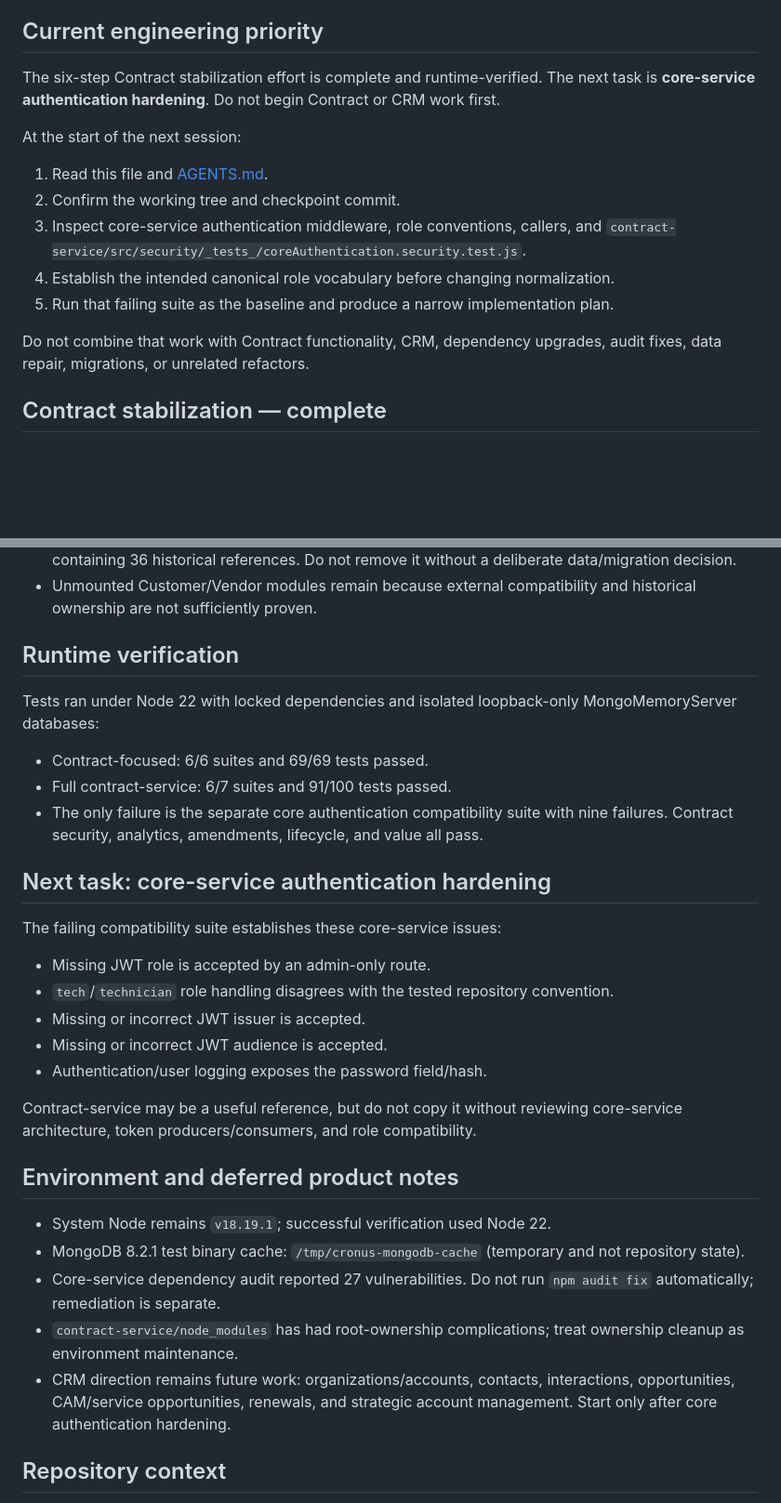
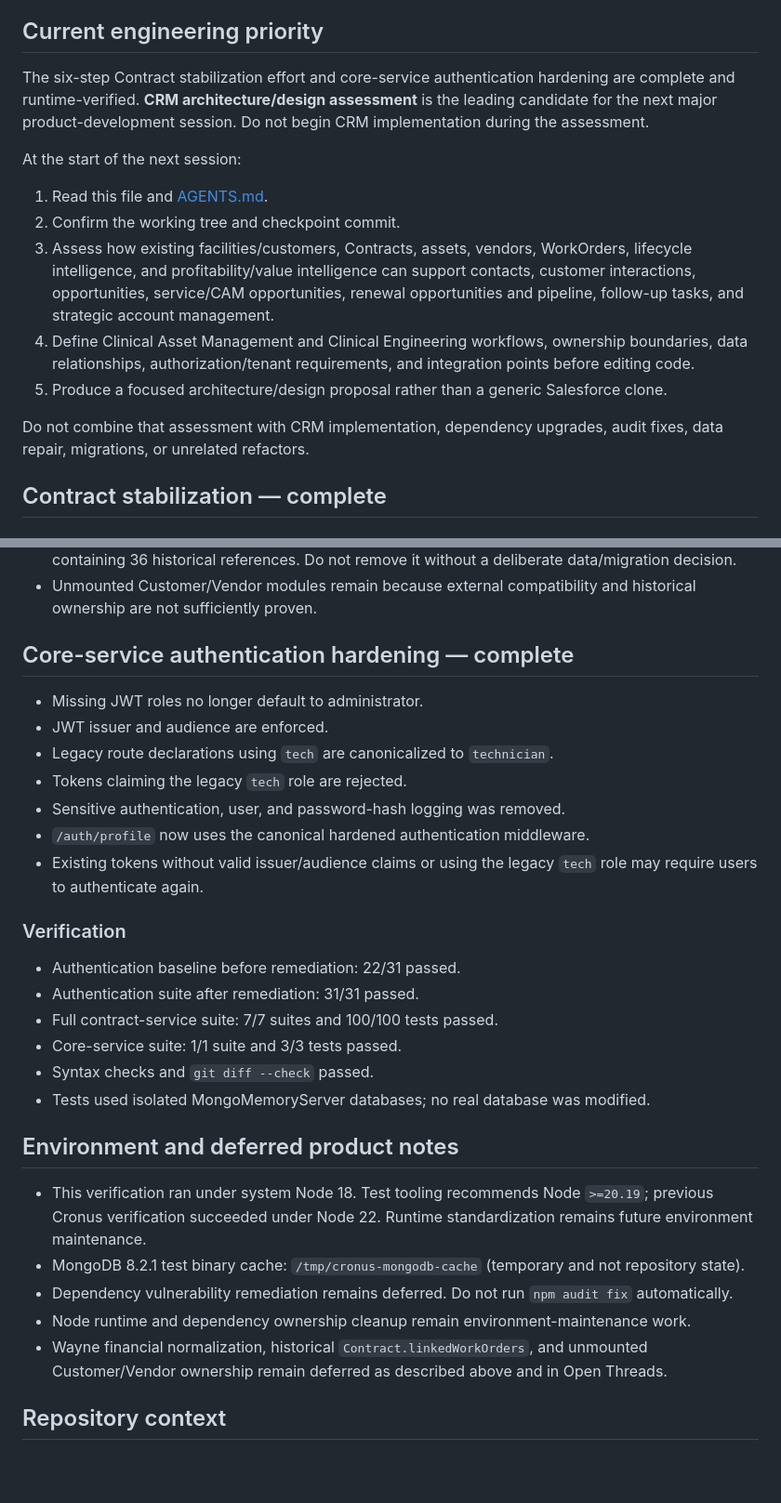
Before and after one commit to LiteRoc/Cronus, a Markdown page: docs/ai-memory/Current Context.md, 2 parts joined by grey strips. Shown at 93% size. GitHub-like rendering; blank space fills up the shorter version.

```diff
--- a/docs/ai-memory/Current Context.md
+++ b/docs/ai-memory/Current Context.md
@@ -11,17 +11,17 @@
 
 ## Current engineering priority
 
-The six-step Contract stabilization effort is complete and runtime-verified. The next task is **core-service authentication hardening**. Do not begin Contract or CRM work first.
+The six-step Contract stabilization effort and core-service authentication hardening are complete and runtime-verified. **CRM architecture/design assessment** is the leading candidate for the next major product-development session. Do not begin CRM implementation during the assessment.
 
 At the start of the next session:
 
 1. Read this file and [AGENTS.md](../../AGENTS.md).
 2. Confirm the working tree and checkpoint commit.
-3. Inspect core-service authentication middleware, role conventions, callers, and `contract-service/src/security/_tests_/coreAuthentication.security.test.js`.
-4. Establish the intended canonical role vocabulary before changing normalization.
-5. Run that failing suite as the baseline and produce a narrow implementation plan.
+3. Assess how existing facilities/customers, Contracts, assets, vendors, WorkOrders, lifecycle intelligence, and profitability/value intelligence can support contacts, customer interactions, opportunities, service/CAM opportunities, renewal opportunities and pipeline, follow-up tasks, and strategic account management.
+4. Define Clinical Asset Management and Clinical Engineering workflows, ownership boundaries, data relationships, authorization/tenant requirements, and integration points before editing code.
+5. Produce a focused architecture/design proposal rather than a generic Salesforce clone.
 
-Do not combine that work with Contract functionality, CRM, dependency upgrades, audit fixes, data repair, migrations, or unrelated refactors.
+Do not combine that assessment with CRM implementation, dependency upgrades, audit fixes, data repair, migrations, or unrelated refactors.
 
 ## Contract stabilization — complete
 
@@ -86,33 +86,32 @@ Do **not** repair Wayne Healthcare `WHC-CAM-2024-001` yet:
 - `Contract.linkedWorkOrders` remains for compatibility: a local read-only check found 1 of 2 Contracts containing 36 historical references. Do not remove it without a deliberate data/migration decision.
 - Unmounted Customer/Vendor modules remain because external compatibility and historical ownership are not sufficiently proven.
 
-## Runtime verification
+## Core-service authentication hardening — complete
 
-Tests ran under Node 22 with locked dependencies and isolated loopback-only MongoMemoryServer databases:
+- Missing JWT roles no longer default to administrator.
+- JWT issuer and audience are enforced.
+- Legacy route declarations using `tech` are canonicalized to `technician`.
+- Tokens claiming the legacy `tech` role are rejected.
+- Sensitive authentication, user, and password-hash logging was removed.
+- `/auth/profile` now uses the canonical hardened authentication middleware.
+- Existing tokens without valid issuer/audience claims or using the legacy `tech` role may require users to authenticate again.
 
-- Contract-focused: 6/6 suites and 69/69 tests passed.
-- Full contract-service: 6/7 suites and 91/100 tests passed.
-- The only failure is the separate core authentication compatibility suite with nine failures. Contract security, analytics, amendments, lifecycle, and value all pass.
+### Verification
 
-## Next task: core-service authentication hardening
-
-The failing compatibility suite establishes these core-service issues:
-
-- Missing JWT role is accepted by an admin-only route.
-- `tech`/`technician` role handling disagrees with the tested repository convention.
-- Missing or incorrect JWT issuer is accepted.
-- Missing or incorrect JWT audience is accepted.
-- Authentication/user logging exposes the password field/hash.
-
-Contract-service may be a useful reference, but do not copy it without reviewing core-service architecture, token producers/consumers, and role compatibility.
+- Authentication baseline before remediation: 22/31 passed.
+- Authentication suite after remediation: 31/31 passed.
+- Full contract-service suite: 7/7 suites and 100/100 tests passed.
+- Core-service suite: 1/1 suite and 3/3 tests passed.
+- Syntax checks and `git diff --check` passed.
+- Tests used isolated MongoMemoryServer databases; no real database was modified.
 
 ## Environment and deferred product notes
 
-- System Node remains `v18.19.1`; successful verification used Node 22.
+- This verification ran under system Node 18. Test tooling recommends Node `>=20.19`; previous Cronus verification succeeded under Node 22. Runtime standardization remains future environment maintenance.
 - MongoDB 8.2.1 test binary cache: `/tmp/cronus-mongodb-cache` (temporary and not repository state).
-- Core-service dependency audit reported 27 vulnerabilities. Do not run `npm audit fix` automatically; remediation is separate.
-- `contract-service/node_modules` has had root-ownership complications; treat ownership cleanup as environment maintenance.
-- CRM direction remains future work: organizations/accounts, contacts, interactions, opportunities, CAM/service opportunities, renewals, and strategic account management. Start only after core authentication hardening.
+- Dependency vulnerability remediation remains deferred. Do not run `npm audit fix` automatically.
+- Node runtime and dependency ownership cleanup remain environment-maintenance work.
+- Wayne financial normalization, historical `Contract.linkedWorkOrders`, and unmounted Customer/Vendor ownership remain deferred as described above and in Open Threads.
 
 ## Repository context
 
```
Also changed, not shown: docs/ai-memory/Open Threads.md (+13 -22 lines), docs/engineering-journal/2026-08-09 - Authentication Security Remediation.md (+32 -0 lines).
